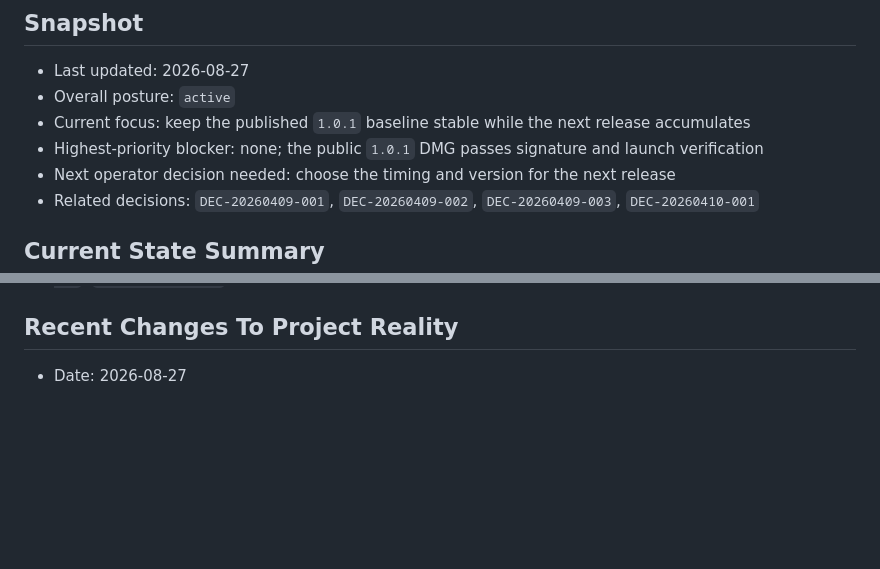
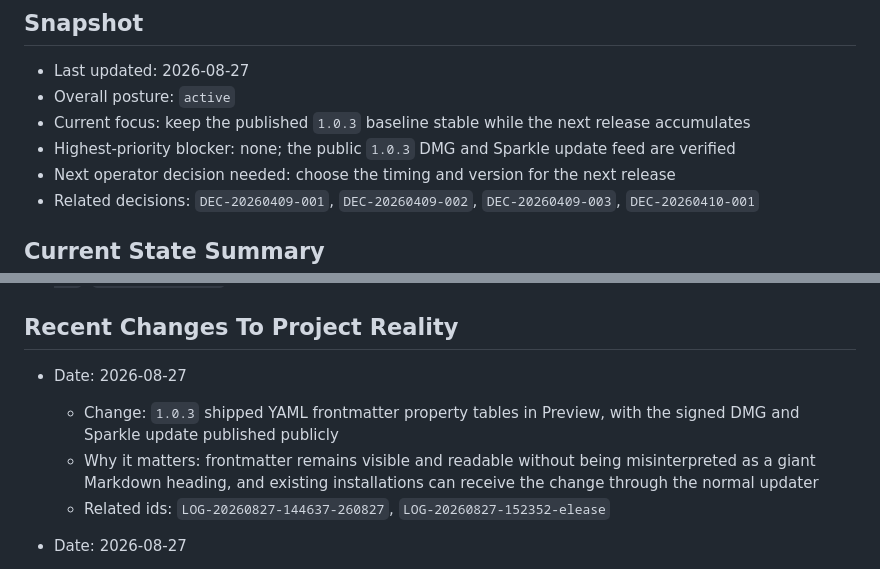
Before and after one commit to LPFchan/Markfops, a Markdown page: records/STATUS.md, 2 parts joined by grey strips. Drawn GitHub-style; blank space fills up the shorter version.

Commit message:
Record the v1.0.3 release
timestamp: 2026-08-27 15-42-25 KST
changes:
- record v1.0.3 as the current published baseline in the project status
- link the frontmatter implementation and automated Sparkle publication execution records
rationale:
- keep the canonical operational status aligned with the verified public release
checks:
- GitHub Actions release run 33045476969 succeeded
- GitHub release v1.0.3 exposes Markfops-v1.0.3.dmg
- live Sparkle appcast advertises signed version 1.0.3

project: markfops
agent: codex-release-1-0-3-20260827
role: orchestrator
commit: LOG-20260827-154225-260827

```diff
--- a/records/STATUS.md
+++ b/records/STATUS.md
@@ -8,8 +8,8 @@ Do not use it as a transcript or a scratchpad.
 
 - Last updated: 2026-08-27
 - Overall posture: `active`
-- Current focus: keep the published `1.0.1` baseline stable while the next release accumulates
-- Highest-priority blocker: none; the public `1.0.1` DMG passes signature and launch verification
+- Current focus: keep the published `1.0.3` baseline stable while the next release accumulates
+- Highest-priority blocker: none; the public `1.0.3` DMG and Sparkle update feed are verified
 - Next operator decision needed: choose the timing and version for the next release
 - Related decisions: `DEC-20260409-001`, `DEC-20260409-002`, `DEC-20260409-003`, `DEC-20260410-001`
 
@@ -42,6 +42,11 @@ Markfops is a working native macOS Markdown app with XcodeGen project generation
 - Related ids: `DEC-20260409-002`, `DEC-20260409-003`, `IBX-20260409-001`, `IBX-20260409-002`, `IBX-20260409-003`, `IBX-20260409-004`
 
 ## Recent Changes To Project Reality
+
+- Date: 2026-08-27
+  - Change: `1.0.3` shipped YAML frontmatter property tables in Preview, with the signed DMG and Sparkle update published publicly
+  - Why it matters: frontmatter remains visible and readable without being misinterpreted as a giant Markdown heading, and existing installations can receive the change through the normal updater
+  - Related ids: `LOG-20260827-144637-260827`, `LOG-20260827-152352-elease`
 
 - Date: 2026-08-27
   - Change: `1.0.1` shipped with launch-safe ad-hoc Sparkle signing, and the next-release DMG design now uses a solid icon-matched background with unversioned installation wording
```
Also changed, not shown: other parts of records/STATUS.md (+1 -1 lines).
